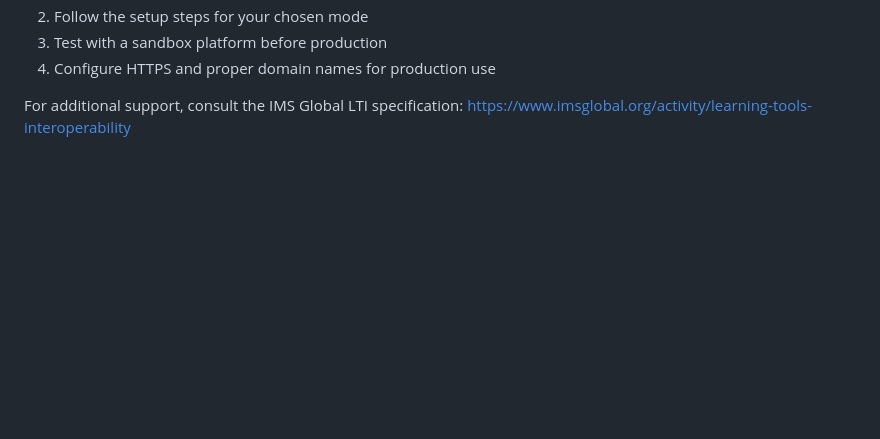
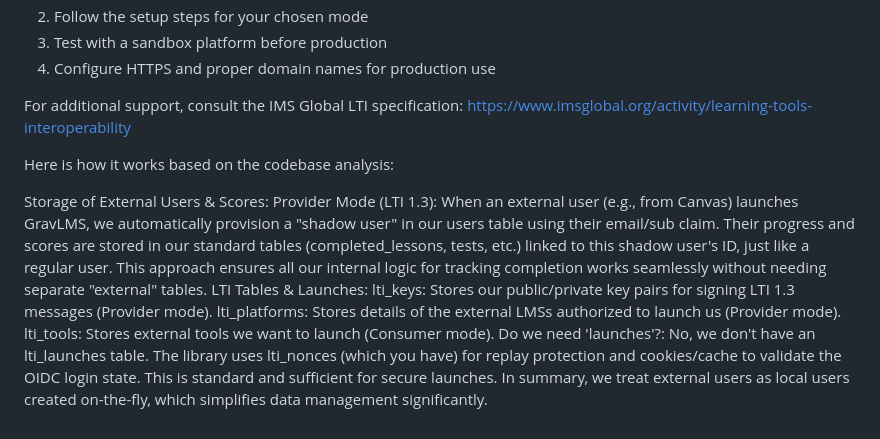
Before and after one commit to eddieedease/gravlms, a Markdown page: howtouselti.md, the part around the change. GitHub-like rendering; blank space fills up the shorter version.

Commit message:
lti md update

```diff
--- a/howtouselti.md
+++ b/howtouselti.md
@@ -476,3 +476,17 @@ GravLMS supports comprehensive LTI integration:
 4. Configure HTTPS and proper domain names for production use
 
 For additional support, consult the IMS Global LTI specification: https://www.imsglobal.org/activity/learning-tools-interoperability
+
+
+Here is how it works based on the codebase analysis:
+
+Storage of External Users & Scores:
+Provider Mode (LTI 1.3): When an external user (e.g., from Canvas) launches GravLMS, we automatically provision a "shadow user" in our users table using their email/sub claim.
+Their progress and scores are stored in our standard tables (completed_lessons, tests, etc.) linked to this shadow user's ID, just like a regular user.
+This approach ensures all our internal logic for tracking completion works seamlessly without needing separate "external" tables.
+LTI Tables & Launches:
+lti_keys: Stores our public/private key pairs for signing LTI 1.3 messages (Provider mode).
+lti_platforms: Stores details of the external LMSs authorized to launch us (Provider mode).
+lti_tools: Stores external tools we want to launch (Consumer mode).
+Do we need 'launches'?: No, we don't have an lti_launches table. The library uses lti_nonces (which you have) for replay protection and cookies/cache to validate the OIDC login state. This is standard and sufficient for secure launches.
+In summary, we treat external users as local users created on-the-fly, which simplifies data management significantly.
```
